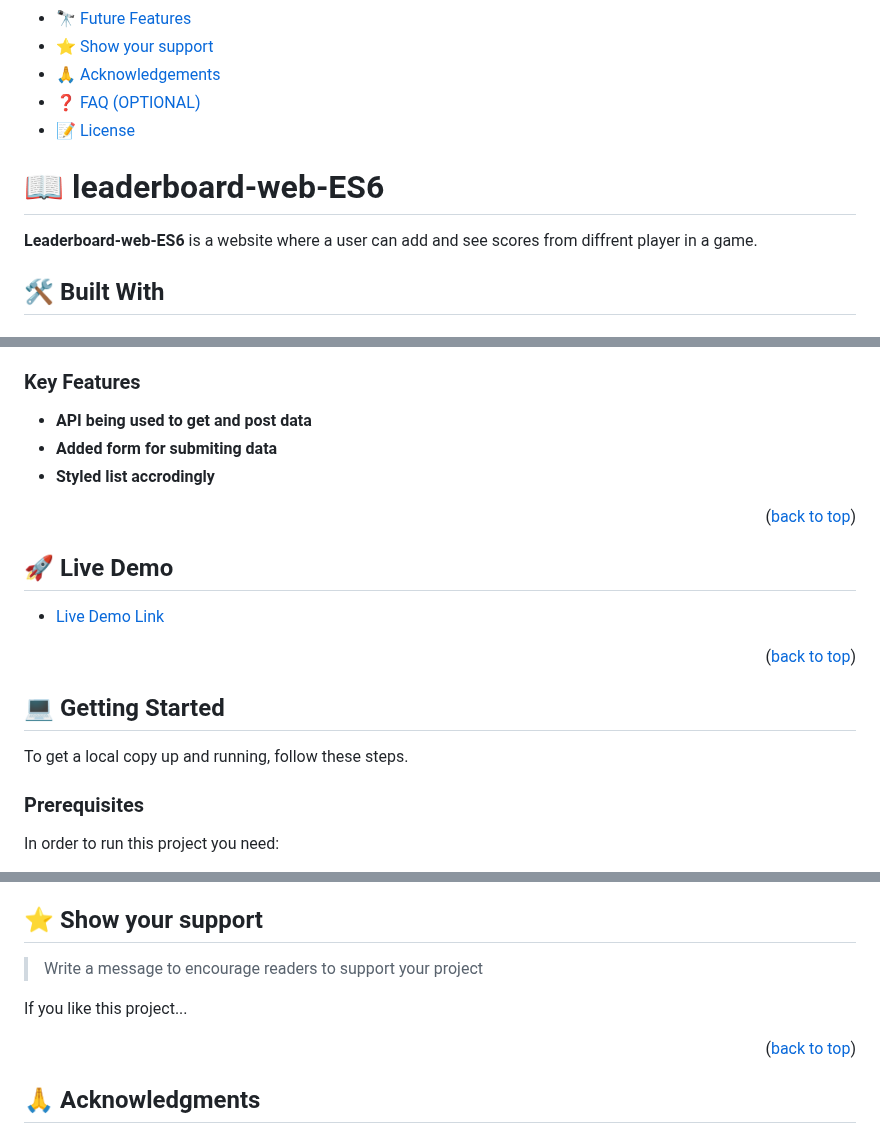
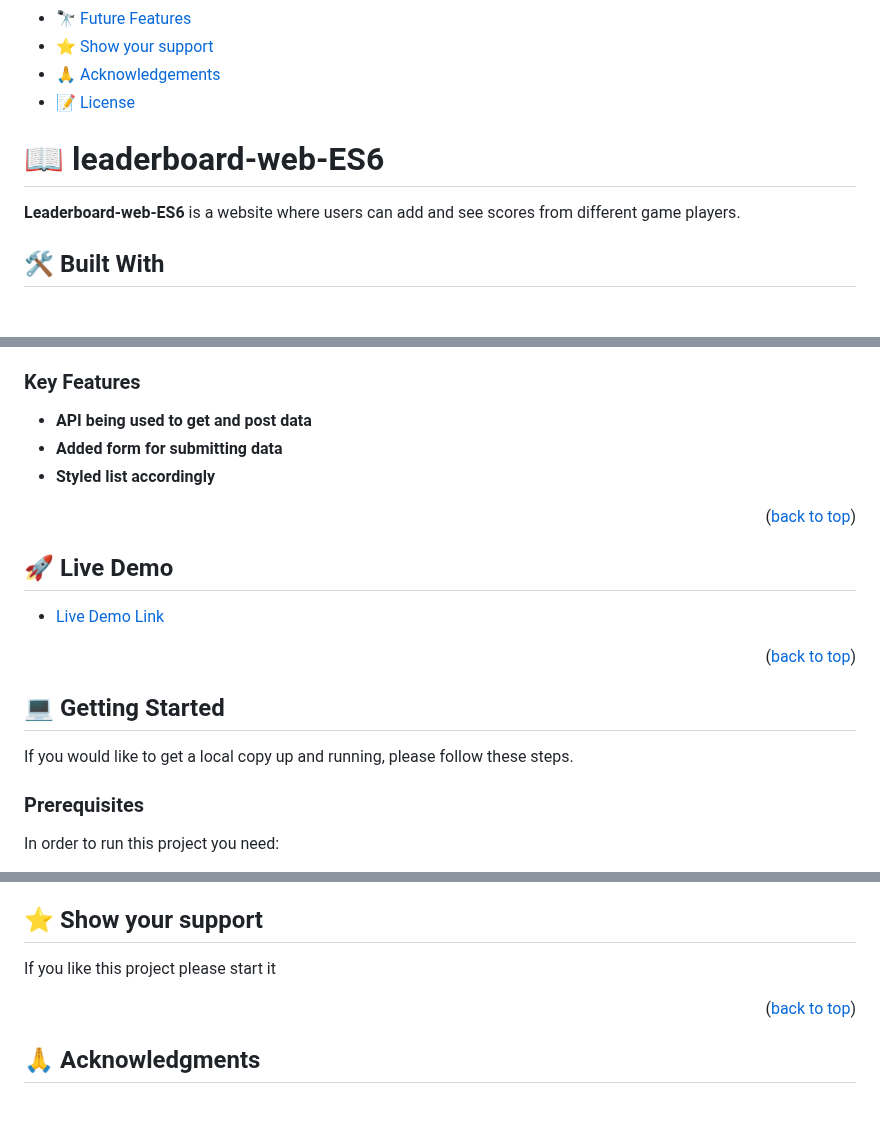
Before and after one commit to devendra-alt/leaderboard-web-ES6, a Markdown page: README.md, 3 parts joined by grey strips. GitHub-like rendering; blank space fills up the shorter version.

```diff
--- a/README.md
+++ b/README.md
@@ -24,14 +24,13 @@
 - [🔭 Future Features](#future-features)
 - [⭐️ Show your support](#support)
 - [🙏 Acknowledgements](#acknowledgements)
-- [❓ FAQ (OPTIONAL)](#faq)
 - [📝 License](#license)
 
 <!-- PROJECT DESCRIPTION -->
 
 # 📖 leaderboard-web-ES6 <a name="about-project"></a>
 
-**Leaderboard-web-ES6** is a website where a user can add and see scores from diffrent player in a game.
+**Leaderboard-web-ES6** is a website where users can add and see scores from different game players.
 
 ## 🛠 Built With <a name="built-with"></a>
 
@@ -51,8 +51,9 @@
 ### Key Features <a name="key-features"></a>
 
 - **API being used to get and post data**
-- **Added form for submiting data**
-- **Styled list accrodingly**
+- **Added form for submitting data**
+- **Styled list accordingly**
+
 <p align="right">(<a href="#readme-top">back to top</a>)</p>
 
 ## 🚀 Live Demo <a name="live-demo"></a>
@@ -65,7 +66,7 @@
 
 ## 💻 Getting Started <a name="getting-started"></a>
 
-To get a local copy up and running, follow these steps.
+If you would like to get a local copy up and running, please follow these steps.
 
 ### Prerequisites
 
@@ -158,9 +157,7 @@ Feel free to check the [issues page](../../issues/).
 
 ## ⭐️ Show your support <a name="support"></a>
 
-> Write a message to encourage readers to support your project
-
-If you like this project...
+If you like this project please start it
 
 <p align="right">(<a href="#readme-top">back to top</a>)</p>
 
```
Also changed, not shown: other parts of README.md (+3 -4 lines).
